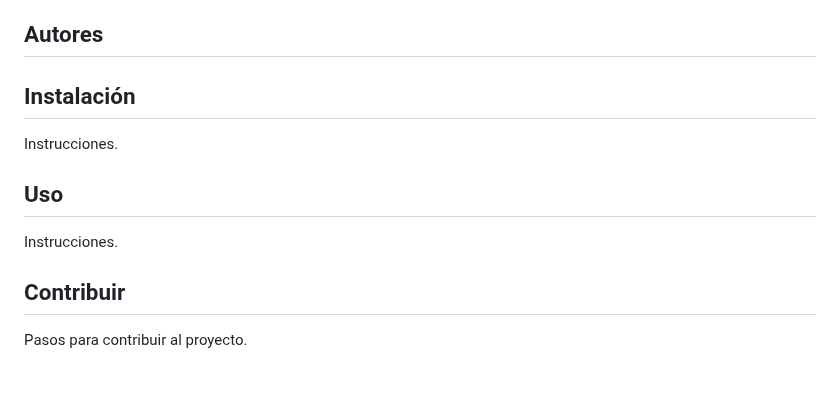
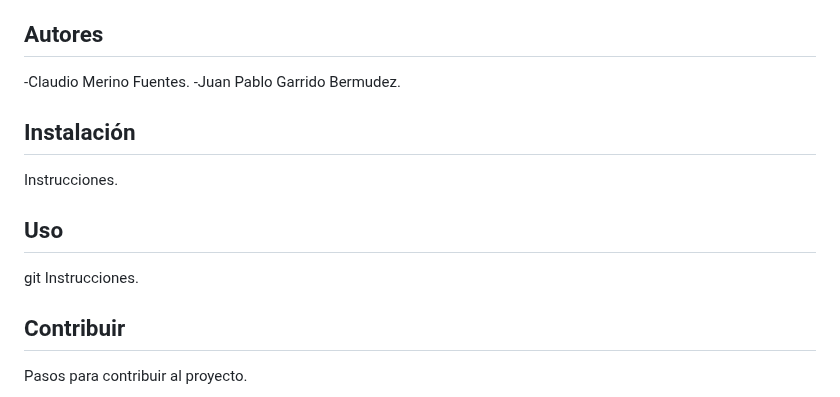
Before and after one commit to ClaudioDL24/django_onlyflans, a Markdown page: README.md, the part around the change. Drawn GitHub-style.

Commit message:
Correccion autores

```diff
--- a/README.md
+++ b/README.md
@@ -28,12 +28,15 @@ El proyecto estará dividido en 5 hitos incrementales que te permitirán comenza
 
 ## Autores
 
+-Claudio Merino Fuentes.
+-Juan Pablo Garrido Bermudez.
+
 ## Instalación
 
 Instrucciones.
 
 ## Uso
-
+git
 Instrucciones.
 
 ## Contribuir
```
